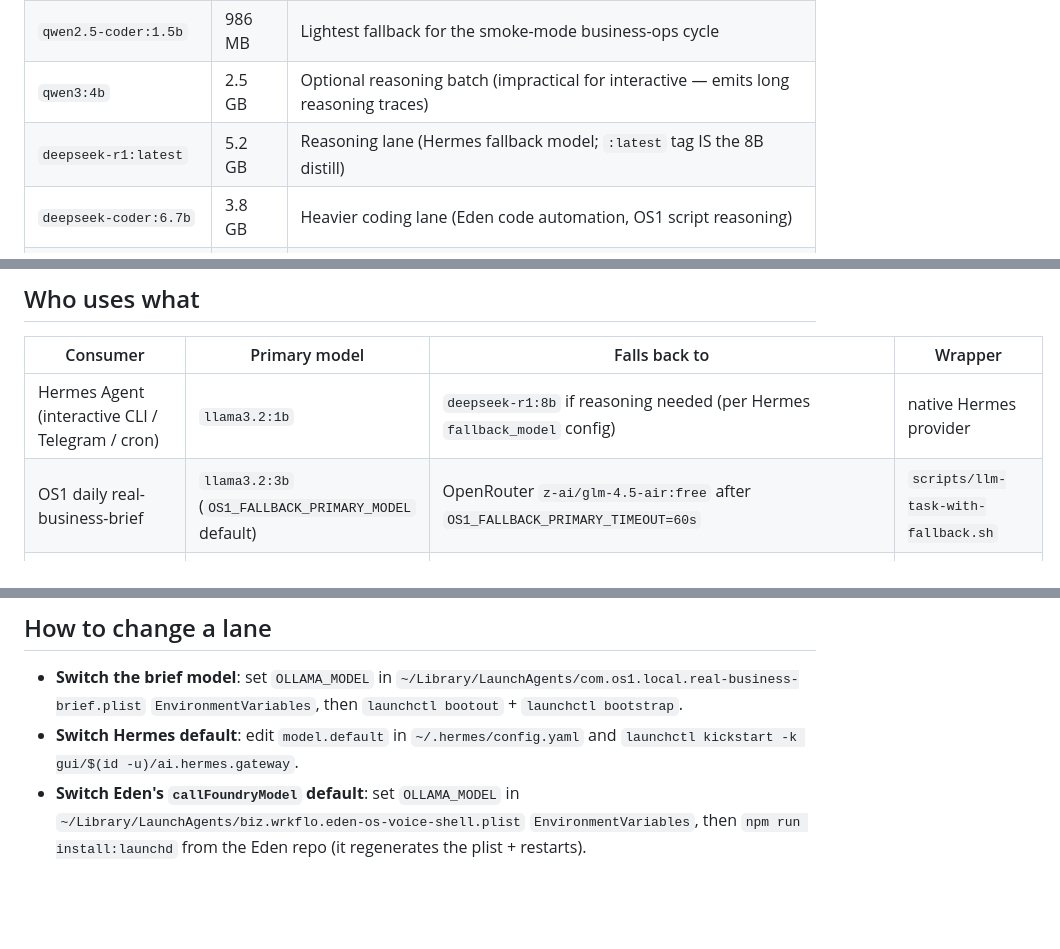
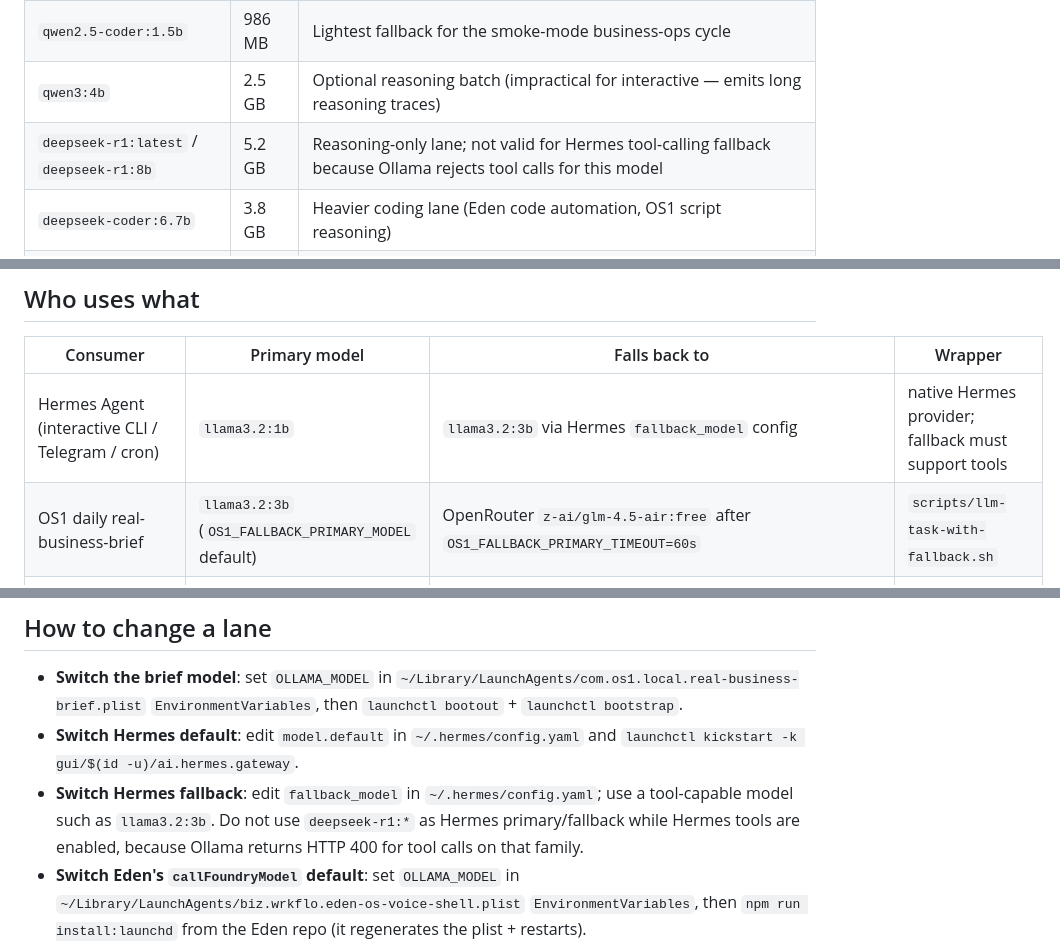
Before and after one commit to Wrk-Flo/Os1-Project, a Markdown page: docs/local-model-lanes.md, 3 parts joined by grey strips. Rendered like a GitHub page; blank space fills up the shorter version.

Commit message:
docs(local-model-lanes): deepseek-r1 not valid as tool-calling fallback
Captures the lesson from today's Hermes interactive-chat failure:

- Ollama returns `HTTP 400: registry.ollama.ai/library/deepseek-r1:8b
  does not support tools` when Hermes (with tool-routing enabled) tries
  to call a DeepSeek-R1 model. The R1 family is a pure-reasoning model;
  Ollama enforces no tools at the runtime layer.
- Hermes `fallback_model` swapped from `deepseek-r1:8b` to
  `llama3.2:3b` (tool-capable, already pulled, fits the 64K Hermes
  minimum at q8_0 KV cache).
- Added a "Switch Hermes fallback" section explicitly warning against
  putting deepseek-r1:* anywhere in Hermes's primary/fallback chain
  while tools are enabled.
- Updated the lanes table to note R1 is reasoning-only (still useful
  for manual `hermes --model deepseek-r1:8b` runs WITHOUT tools, just
  not as a Hermes-default).

Co-Authored-By: Claude Opus 4.7 <noreply@anthropic.com>

```diff
--- a/docs/local-model-lanes.md
+++ b/docs/local-model-lanes.md
@@ -35,7 +35,7 @@ of the new model + the old model is evicted. So the lane design tries to
 | `qwen2.5-coder:3b` | 1.9 GB | Backup coding / code-aware classification |
 | `qwen2.5-coder:1.5b` | 986 MB | Lightest fallback for the smoke-mode business-ops cycle |
 | `qwen3:4b` | 2.5 GB | Optional reasoning batch (impractical for interactive — emits long reasoning traces) |
-| `deepseek-r1:latest` | 5.2 GB | Reasoning lane (Hermes fallback model; `:latest` tag IS the 8B distill) |
+| `deepseek-r1:latest` / `deepseek-r1:8b` | 5.2 GB | Reasoning-only lane; not valid for Hermes tool-calling fallback because Ollama rejects tool calls for this model |
 | `deepseek-coder:6.7b` | 3.8 GB | Heavier coding lane (Eden code automation, OS1 script reasoning) |
 | `nomic-embed-text:latest` | 274 MB | Local embeddings (unlocks RAG/memory without OpenAI embedding cost) |
 | `llama3:8b` | 4.7 GB | Legacy — historical default; do not pick unless explicitly needed |
@@ -76,7 +76,7 @@ memory at any time.
 
 | Consumer | Primary model | Falls back to | Wrapper |
 | --- | --- | --- | --- |
-| Hermes Agent (interactive CLI / Telegram / cron) | `llama3.2:1b` | `deepseek-r1:8b` if reasoning needed (per Hermes `fallback_model` config) | native Hermes provider |
+| Hermes Agent (interactive CLI / Telegram / cron) | `llama3.2:1b` | `llama3.2:3b` via Hermes `fallback_model` config | native Hermes provider; fallback must support tools |
 | OS1 daily real-business-brief | `llama3.2:3b` (`OS1_FALLBACK_PRIMARY_MODEL` default) | OpenRouter `z-ai/glm-4.5-air:free` after `OS1_FALLBACK_PRIMARY_TIMEOUT=60s` | `scripts/llm-task-with-fallback.sh` |
 | OS1 hourly business-ops smoke | `qwen2.5-coder:1.5b` (smallest fast model for the canned `daily operations brief` smoke prompt) | same OpenRouter fallback if needed | `scripts/ollama-task.sh` |
 | Eden Shell `callFoundryModel` | `qwen2.5-coder:3b` (Eden's PROJECT_STATE default `OLLAMA_MODEL`) | `llama_cpp` → `openai` per Eden's `EDEN_MODEL_FALLBACK_CHAIN=ollama,llama_cpp,openai,azure` (Azure currently disabled) | Eden backend |
@@ -118,6 +118,10 @@ The wrapper logs to stderr which leg ran when `OS1_LLM_DEBUG=1`.
   `EnvironmentVariables`, then `launchctl bootout` + `launchctl bootstrap`.
 - **Switch Hermes default**: edit `model.default` in `~/.hermes/config.yaml`
   and `launchctl kickstart -k gui/$(id -u)/ai.hermes.gateway`.
+- **Switch Hermes fallback**: edit `fallback_model` in
+  `~/.hermes/config.yaml`; use a tool-capable model such as `llama3.2:3b`.
+  Do not use `deepseek-r1:*` as Hermes primary/fallback while Hermes tools are
+  enabled, because Ollama returns HTTP 400 for tool calls on that family.
 - **Switch Eden's `callFoundryModel` default**: set `OLLAMA_MODEL` in
   `~/Library/LaunchAgents/biz.wrkflo.eden-os-voice-shell.plist`
   `EnvironmentVariables`, then `npm run install:launchd` from the Eden
```
